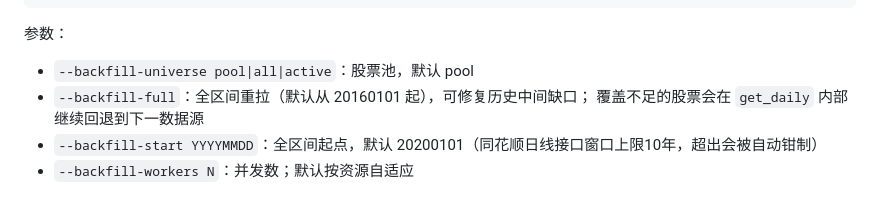
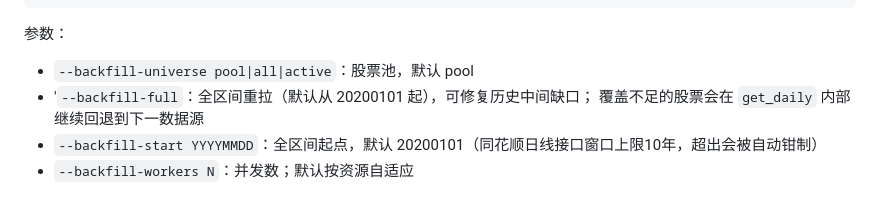
Before and after one commit to alfred1994/alpha-pilot, a Markdown page: docs/data-warehouse.md, the part around the change. Drawn GitHub-style.

Commit message:
docs: 修正回填默认起点描述

```diff
--- a/docs/data-warehouse.md
+++ b/docs/data-warehouse.md
@@ -32,7 +32,7 @@ python3 main.py --backfill-kline --backfill-universe all
 参数：
 
 - `--backfill-universe pool|all|active`：股票池，默认 pool
-- `--backfill-full`：全区间重拉（默认从 20160101 起），可修复历史中间缺口；
+- '`--backfill-full`：全区间重拉（默认从 20200101 起），可修复历史中间缺口；
   覆盖不足的股票会在 `get_daily` 内部继续回退到下一数据源
 - `--backfill-start YYYYMMDD`：全区间起点，默认 20200101（同花顺日线接口窗口上限10年，超出会被自动钳制）
 - `--backfill-workers N`：并发数；默认按资源自适应
```
